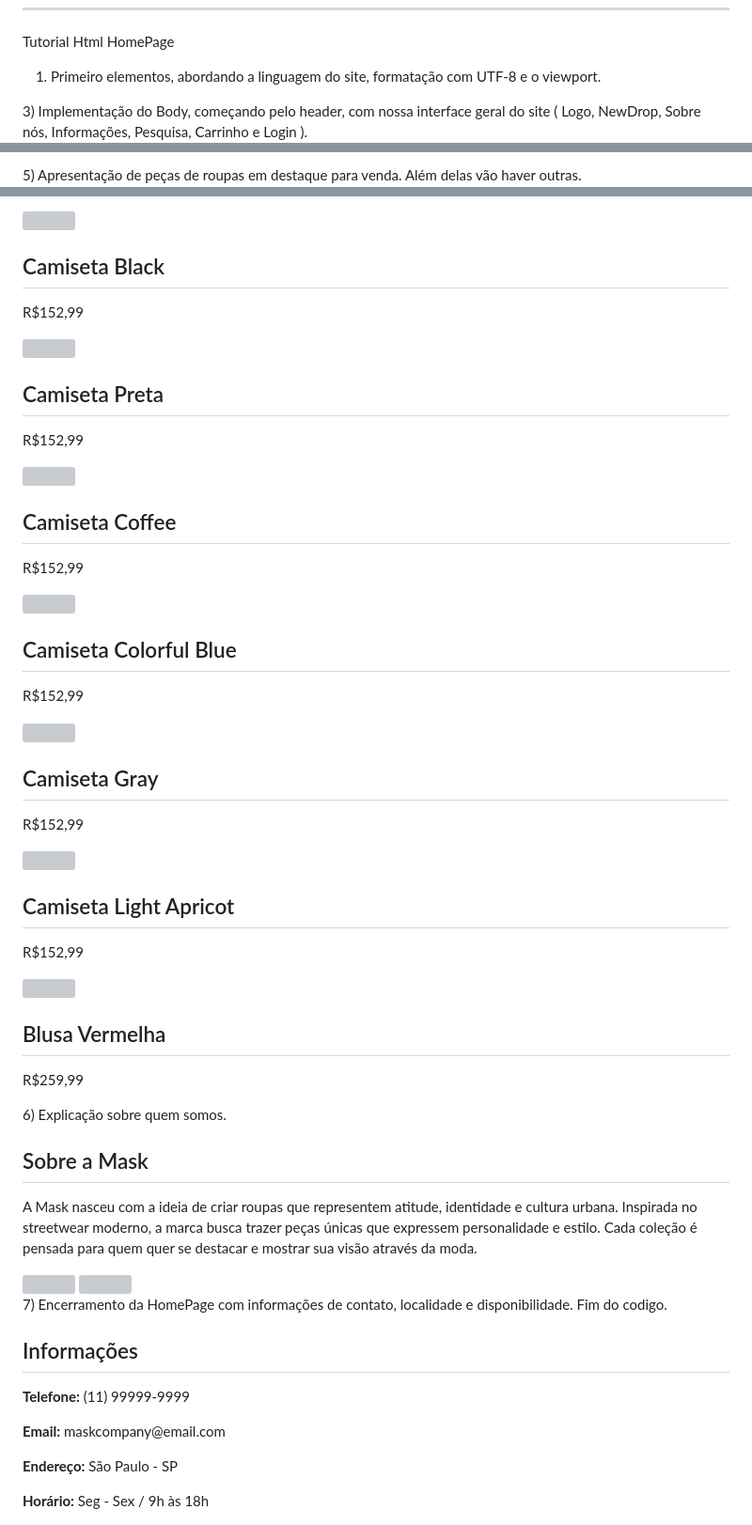
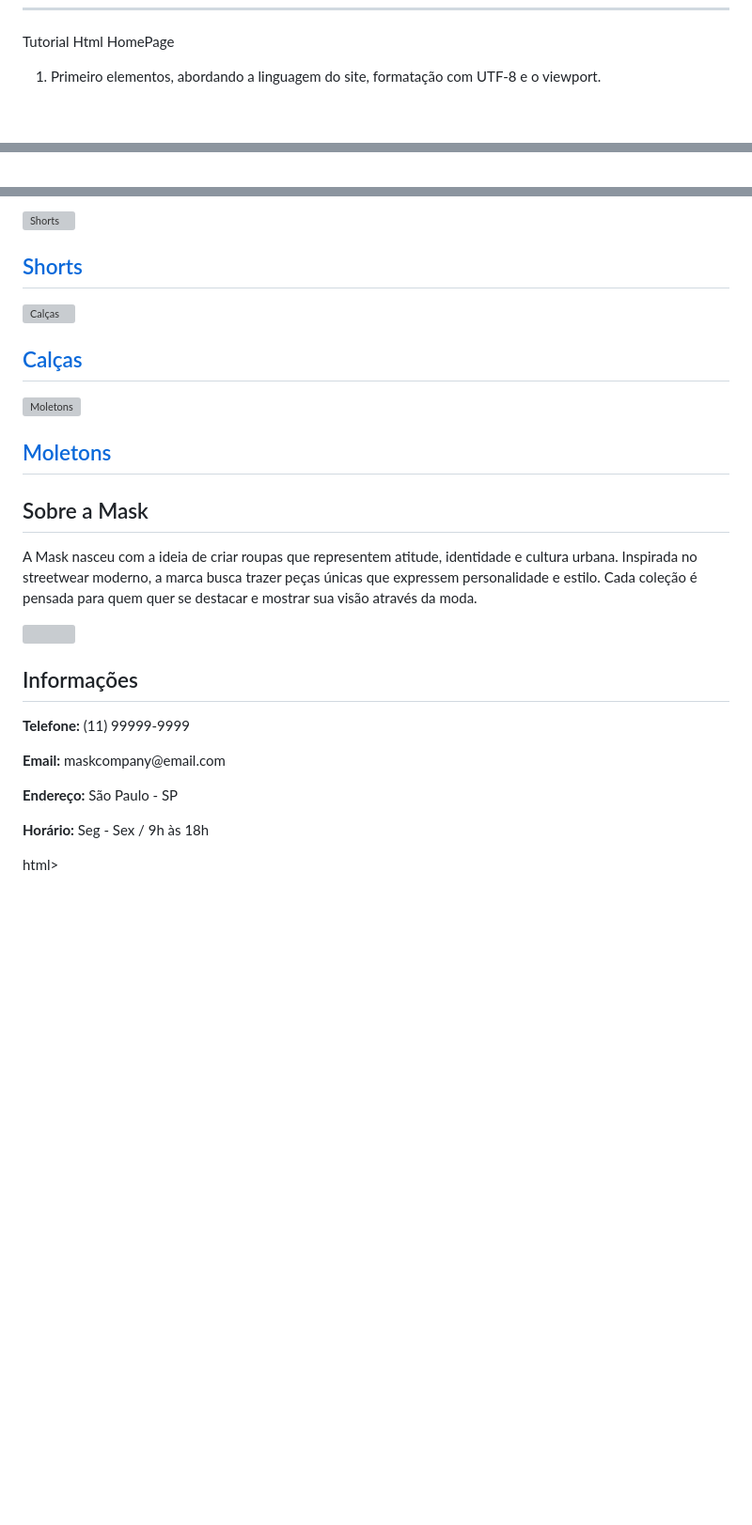
Before and after one commit to XSwezyX/ProjetoLagarta, a Markdown page: README.md, 3 parts joined by grey strips. Shown at 94% size. GitHub-like rendering; blank space fills up the shorter version; grey boxes are pictures that could not be loaded.

```diff
--- a/README.md
+++ b/README.md
@@ -14,9 +14,10 @@ Tutorial Html HomePage
 <meta charset="UTF-8">
 <title>Mask®️</title>
 <meta name="viewport" content="width=device-width, initial-scale=1">
-2) Integração do Css e JavaScript e fechamento do head.
+
+<!-- Integração de Css e Js -->
 <link rel="stylesheet" href="Mask.css">
 <script src="Mask.js"></script>
 </head>
-3) Implementação do Body, começando pelo header, com nossa interface geral do site ( Logo, NewDrop, Sobre nós, Informações, Pesquisa, Carrinho e Login ).
+
 <body>
@@ -50,5 +56,6 @@ Tutorial Html HomePage
 
 </section>
-5) Apresentação de peças de roupas em destaque para venda. Além delas vão haver outras.
+
+<!-- Roupas a venda -->
 <main>
 
@@ -62,49 +70,31 @@ Tutorial Html HomePage
 
-  <div class="camiseta">
-    <img src="Pack de Roupas Mask/Black-front-20260310.png">
-    <h2>Camiseta Black</h2>
-    <p>R$152,99</p>
-  </div>
+  <a href="shorts.html" class="categoria">
+    <img src="Pack de Roupas Mask/Modelo shorts.jpeg" alt="Shorts">
+    <div class="overlay">
+      <h2>Shorts</h2>
+    </div>
+  </a>
 
-  <div class="camiseta">
-    <img src="Pack de Roupas Mask/Black-front-20260309.png">
-    <h2>Camiseta Preta</h2>
-    <p>R$152,99</p>
-  </div>
+  <a href="calcas.html" class="categoria">
+    <img src="Pack de Roupas Mask/Modelo calça.jpeg" alt="Calças">
+    <div class="overlay">
+      <h2>Calças</h2>
+    </div>
+  </a>
 
-  <div class="camiseta">
-    <img src="Pack de Roupas Mask/Coffee-front-20260309.png">
-    <h2>Camiseta Coffee</h2>
-    <p>R$152,99</p>
-  </div>
+  <a href="moletons.html" class="categoria">
+    <img src="Pack de Roupas Mask/Modelo moletom.jpg" alt="Moletons">
+    <div class="overlay">
+      <h2>Moletons</h2>
+    </div>
+  </a>
 
-  <div class="camiseta">
-    <img src="Pack de Roupas Mask/Colorful Blue-front-20260310.png">
-    <h2>Camiseta Colorful Blue</h2>
-    <p>R$152,99</p>
-  </div>
+</section>
 
-  <div class="camiseta">
-    <img src="Pack de Roupas Mask/Gray-front-20260309.png">
-    <h2>Camiseta Gray</h2>
-    <p>R$152,99</p>
-  </div>
-
-  <div class="camiseta">
-    <img src="Pack de Roupas Mask/Light Apricot-front-20260309.png">
-    <h2>Camiseta Light Apricot</h2>
-    <p>R$152,99</p>
-  </div>
-
-  <div class="camiseta">
-    <img src="Pack de Roupas Mask/MAKSREDHOODIE.png">
-    <h2>Blusa Vermelha</h2>
-    <p>R$259,99</p>
-  </div>
-</section>
-6) Explicação sobre quem somos.
+<!-- Explicação sobre quem somos -->
 <section id="sobre" class="sobre">
   <h2>Sobre a Mask</h2>
+
   <p>
   A Mask nasceu com a ideia de criar roupas que representem atitude,
   identidade e cultura urbana. Inspirada no streetwear moderno,
@@ -112,4 +102,5 @@ Tutorial Html HomePage
   e estilo. Cada coleção é pensada para quem quer se destacar
   e mostrar sua visão através da moda.
   </p>
+
   <div class="fotos-sobre">
@@ -118,14 +108,17 @@ Tutorial Html HomePage
   </div>
 </section>
-7) Encerramento da HomePage com informações de contato, localidade e disponibilidade.
-Fim do codigo.
+
+<!-- Informações de contato, endereço e horários -->
 <section id="informacoes" class="informacoes">
   <h2>Informações</h2>
+
   <p><strong>Telefone:</strong> (11) 99999-9999</p>
   <p><strong>Email:</strong> maskcompany@email.com</p>
   <p><strong>Endereço:</strong> São Paulo - SP</p>
   <p><strong>Horário:</strong> Seg - Sex / 9h às 18h</p>
 </section>
+
 </main>
+
 </body>
-</html>
+</html>html>
```
Also changed, not shown: other parts of README.md (+22 -17 lines).
